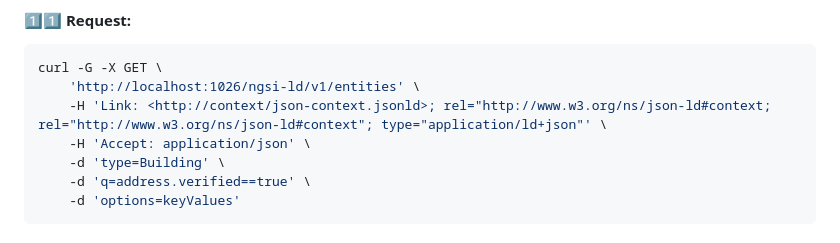
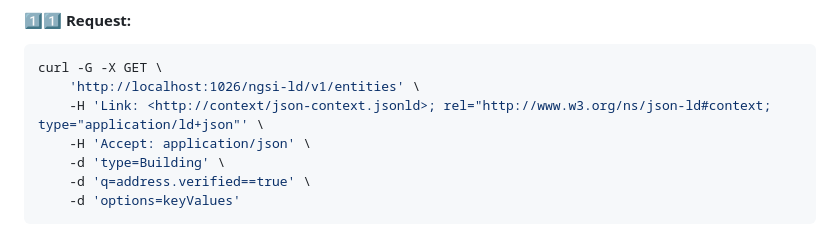
Before and after one commit to FIWARE/tutorials.Getting-Started, a Markdown page: README.md, the part around the change. Rendered like a GitHub page.

````diff
--- a/README.md
+++ b/README.md
@@ -1000,7 +1000,7 @@ Metadata queries (i.e. Properties of Properties) are annotated using the dot syn
 ```console
 curl -G -X GET \
     'http://localhost:1026/ngsi-ld/v1/entities' \
-    -H 'Link: <http://context/json-context.jsonld>; rel="http://www.w3.org/ns/json-ld#context; rel="http://www.w3.org/ns/json-ld#context"; type="application/ld+json"' \
+    -H 'Link: <http://context/json-context.jsonld>; rel="http://www.w3.org/ns/json-ld#context; type="application/ld+json"' \
     -H 'Accept: application/json' \
     -d 'type=Building' \
     -d 'q=address.verified==true' \
````
Also changed, not shown: README.ja.md (+1 -1 lines).
